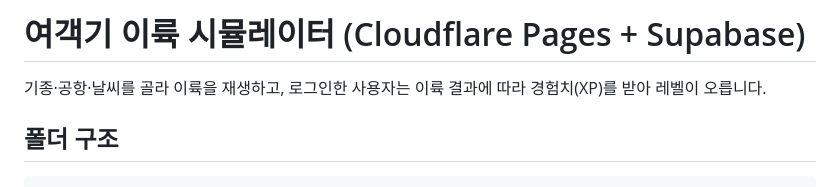
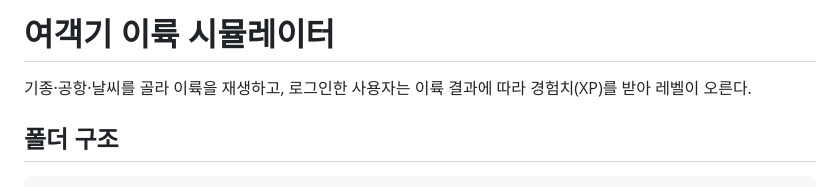
Before and after one commit to eh624/takeoff-simulator, a Markdown page: README.md, the part around the change. Drawn GitHub-style.

```diff
--- a/README.md
+++ b/README.md
@@ -1,6 +1,6 @@
-# 여객기 이륙 시뮬레이터 (Cloudflare Pages + Supabase)
+# 여객기 이륙 시뮬레이터
 
-기종·공항·날씨를 골라 이륙을 재생하고, 로그인한 사용자는 이륙 결과에 따라 경험치(XP)를 받아 레벨이 오릅니다.
+기종·공항·날씨를 골라 이륙을 재생하고, 로그인한 사용자는 이륙 결과에 따라 경험치(XP)를 받아 레벨이 오른다.
 
 ## 폴더 구조
 
```
